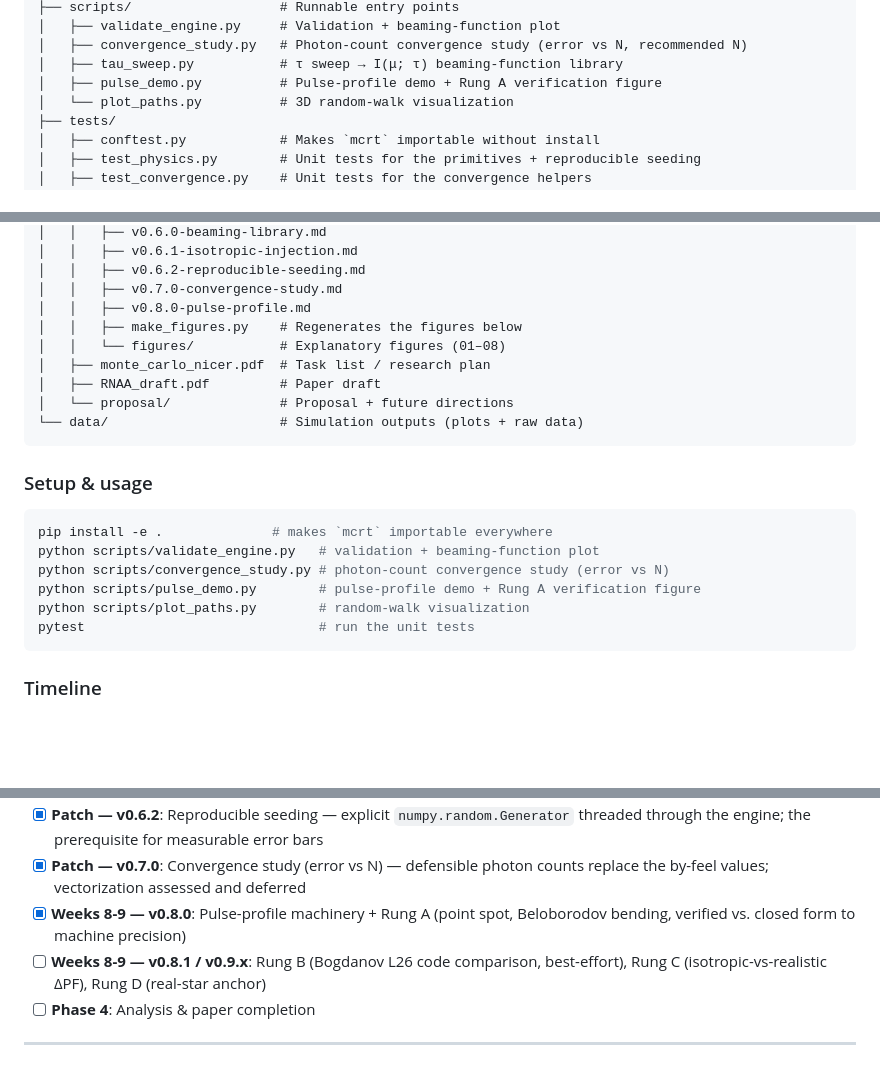
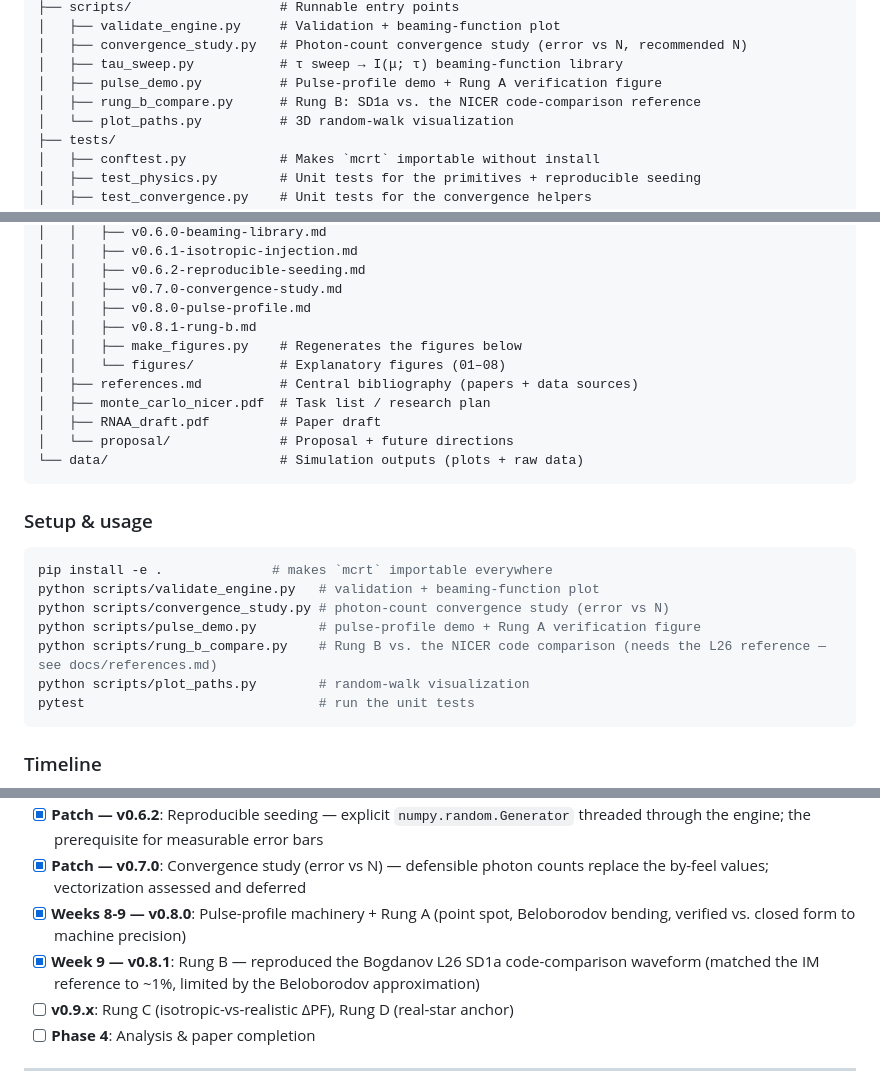
Before and after one commit to Ameya-bit/mc-radiative-transfer, a Markdown page: README.md, 3 parts joined by grey strips. Drawn GitHub-style; blank space fills up the shorter version.

````diff
--- a/README.md
+++ b/README.md
@@ -413,6 +462,7 @@ mc-radiative-transfer/
 │   ├── convergence_study.py   # Photon-count convergence study (error vs N, recommended N)
 │   ├── tau_sweep.py           # τ sweep → I(μ; τ) beaming-function library
 │   ├── pulse_demo.py          # Pulse-profile demo + Rung A verification figure
+│   ├── rung_b_compare.py      # Rung B: SD1a vs. the NICER code-comparison reference
 │   └── plot_paths.py          # 3D random-walk visualization
 ├── tests/
 │   ├── conftest.py            # Makes `mcrt` importable without install
@@ -431,8 +481,10 @@ mc-radiative-transfer/
 │   │   ├── v0.6.2-reproducible-seeding.md
 │   │   ├── v0.7.0-convergence-study.md
 │   │   ├── v0.8.0-pulse-profile.md
+│   │   ├── v0.8.1-rung-b.md
 │   │   ├── make_figures.py    # Regenerates the figures below
 │   │   └── figures/           # Explanatory figures (01–08)
+│   ├── references.md          # Central bibliography (papers + data sources)
 │   ├── monte_carlo_nicer.pdf  # Task list / research plan
 │   ├── RNAA_draft.pdf         # Paper draft
 │   └── proposal/              # Proposal + future directions
@@ -446,6 +498,7 @@ pip install -e .              # makes `mcrt` importable everywhere
 python scripts/validate_engine.py   # validation + beaming-function plot
 python scripts/convergence_study.py # photon-count convergence study (error vs N)
 python scripts/pulse_demo.py        # pulse-profile demo + Rung A verification figure
+python scripts/rung_b_compare.py    # Rung B vs. the NICER code comparison (needs the L26 reference — see docs/references.md)
 python scripts/plot_paths.py        # random-walk visualization
 pytest                              # run the unit tests
 ```
@@ -462,7 +515,8 @@ pytest                              # run the unit tests
 - [x] **Patch — v0.6.2**: Reproducible seeding — explicit `numpy.random.Generator` threaded through the engine; the prerequisite for measurable error bars
 - [x] **Patch — v0.7.0**: Convergence study (error vs N) — defensible photon counts replace the by-feel values; vectorization assessed and deferred
 - [x] **Weeks 8-9 — v0.8.0**: Pulse-profile machinery + Rung A (point spot, Beloborodov bending, verified vs. closed form to machine precision)
-- [ ] **Weeks 8-9 — v0.8.1 / v0.9.x**: Rung B (Bogdanov L26 code comparison, best-effort), Rung C (isotropic-vs-realistic ΔPF), Rung D (real-star anchor)
+- [x] **Week 9 — v0.8.1**: Rung B — reproduced the Bogdanov L26 SD1a code-comparison waveform (matched the IM reference to ~1%, limited by the Beloborodov approximation)
+- [ ] **v0.9.x**: Rung C (isotropic-vs-realistic ΔPF), Rung D (real-star anchor)
 - [ ] **Phase 4**: Analysis & paper completion
 
 ---
````
Also changed, not shown: other parts of README.md (+50 -1 lines), docs/deep-dives/v0.8.1-rung-b.md (added, +136 -0 lines), docs/references.md (added, +117 -0 lines), data/pulse_profile_rung_b.png (added), 3 other files.
